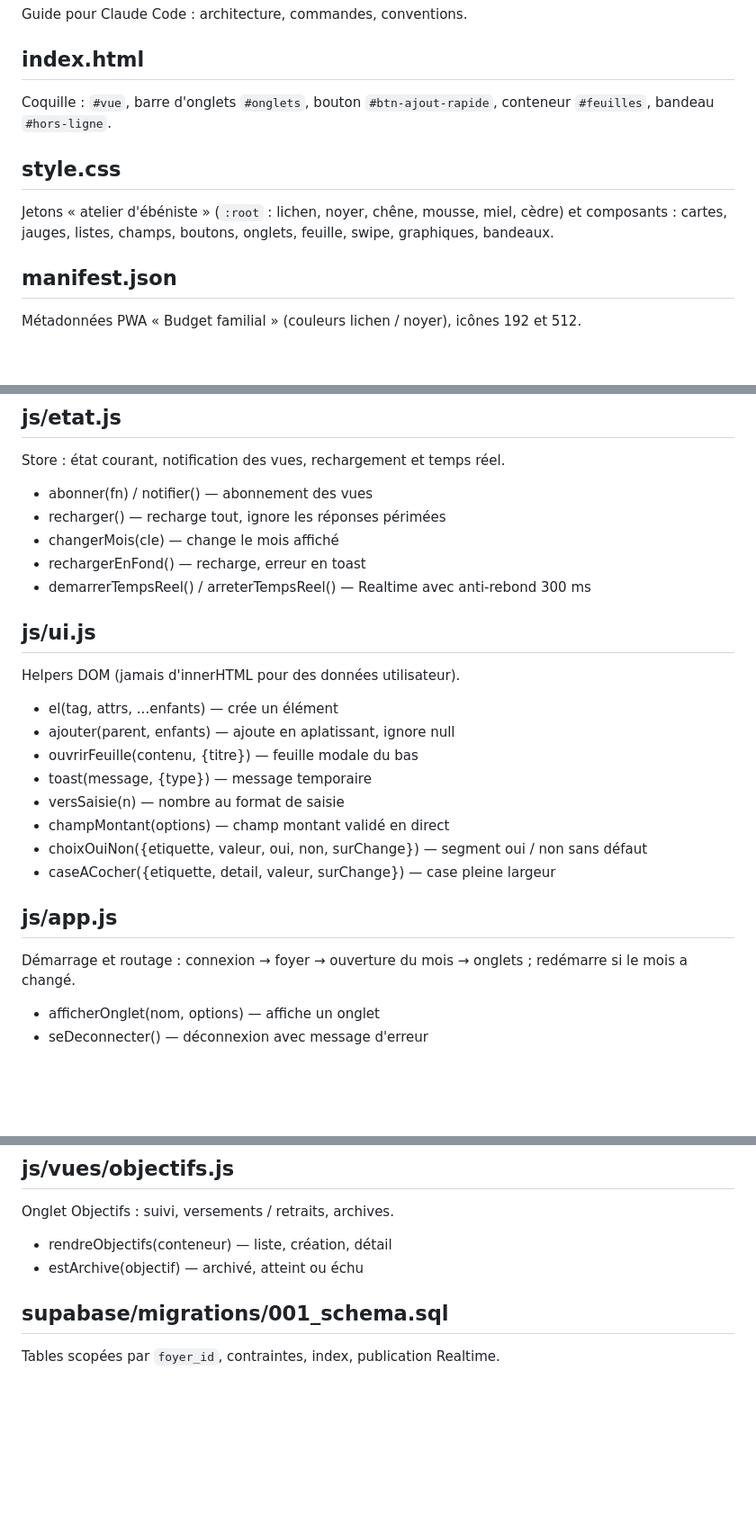
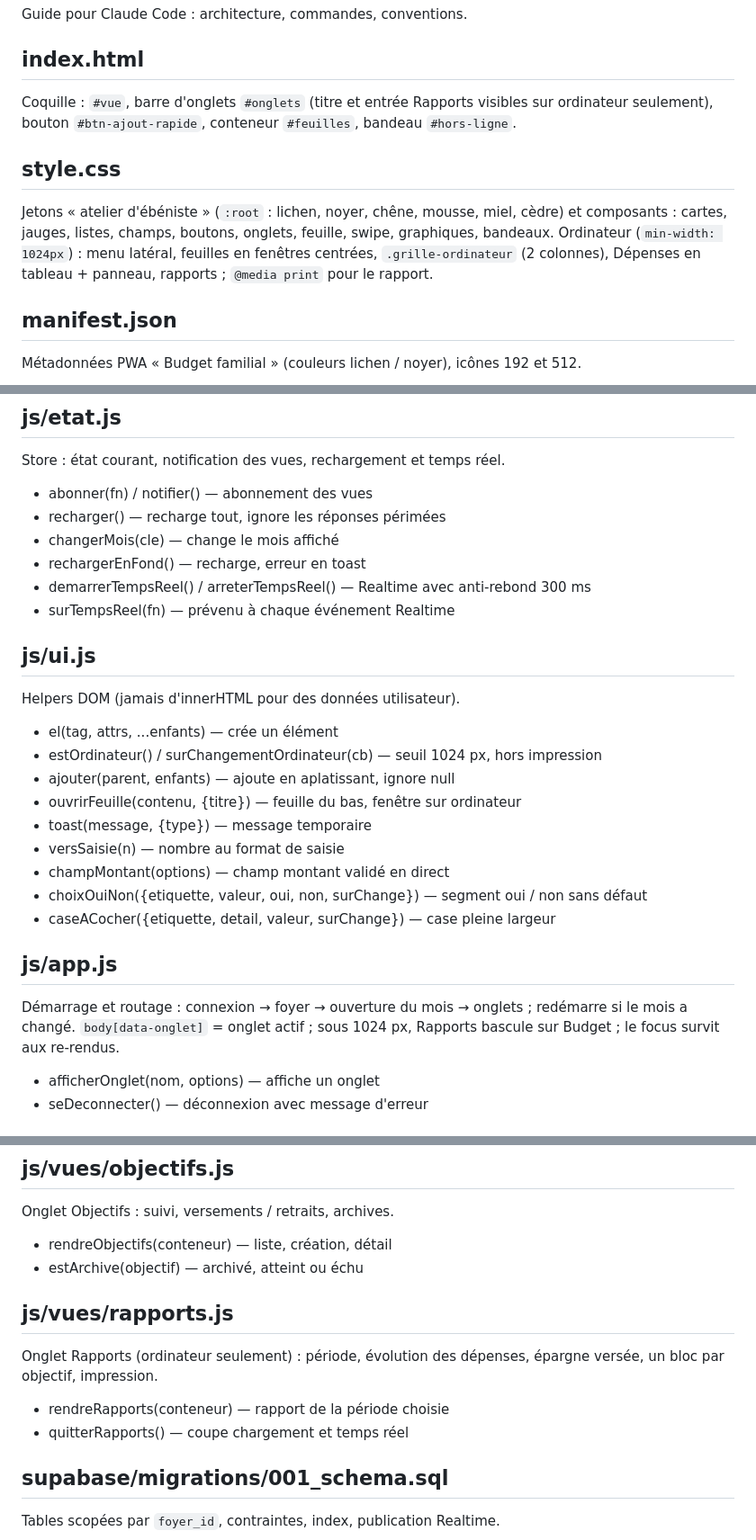
Before and after one commit to dylanpimont18-hub/Budget-app, a Markdown page: CODEBASE_MAP.md, 3 parts joined by grey strips. Shown at 90% size. GitHub-like rendering; blank space fills up the shorter version.

```diff
--- a/CODEBASE_MAP.md
+++ b/CODEBASE_MAP.md
@@ -7,10 +7,11 @@ Tests : `npm test` (logique pure) et `supabase/tests/rls_et_rpc.sql` (base, à l
 Guide pour Claude Code : architecture, commandes, conventions.
 
 ## index.html
-Coquille : `#vue`, barre d'onglets `#onglets`, bouton `#btn-ajout-rapide`, conteneur `#feuilles`, bandeau `#hors-ligne`.
+Coquille : `#vue`, barre d'onglets `#onglets` (titre et entrée Rapports visibles sur ordinateur seulement), bouton `#btn-ajout-rapide`, conteneur `#feuilles`, bandeau `#hors-ligne`.
 
 ## style.css
 Jetons « atelier d'ébéniste » (`:root` : lichen, noyer, chêne, mousse, miel, cèdre) et composants : cartes, jauges, listes, champs, boutons, onglets, feuille, swipe, graphiques, bandeaux.
+Ordinateur (`min-width: 1024px`) : menu latéral, feuilles en fenêtres centrées, `.grille-ordinateur` (2 colonnes), Dépenses en tableau + panneau, rapports ; `@media print` pour le rapport.
 
 ## manifest.json
 Métadonnées PWA « Budget familial » (couleurs lichen / noyer), icônes 192 et 512.
@@ -76,12 +85,14 @@ Store : état courant, notification des vues, rechargement et temps réel.
 - changerMois(cle) — change le mois affiché
 - rechargerEnFond() — recharge, erreur en toast
 - demarrerTempsReel() / arreterTempsReel() — Realtime avec anti-rebond 300 ms
+- surTempsReel(fn) — prévenu à chaque événement Realtime
 
 ## js/ui.js
 Helpers DOM (jamais d'innerHTML pour des données utilisateur).
 - el(tag, attrs, ...enfants) — crée un élément
+- estOrdinateur() / surChangementOrdinateur(cb) — seuil 1024 px, hors impression
 - ajouter(parent, enfants) — ajoute en aplatissant, ignore null
-- ouvrirFeuille(contenu, {titre}) — feuille modale du bas
+- ouvrirFeuille(contenu, {titre}) — feuille du bas, fenêtre sur ordinateur
 - toast(message, {type}) — message temporaire
 - versSaisie(n) — nombre au format de saisie
 - champMontant(options) — champ montant validé en direct
@@ -90,6 +101,7 @@ Helpers DOM (jamais d'innerHTML pour des données utilisateur).
 
 ## js/app.js
 Démarrage et routage : connexion → foyer → ouverture du mois → onglets ; redémarre si le mois a changé.
+`body[data-onglet]` = onglet actif ; sous 1024 px, Rapports bascule sur Budget ; le focus survit aux re-rendus.
 - afficherOnglet(nom, options) — affiche un onglet
 - seDeconnecter() — déconnexion avec message d'erreur
 
@@ -142,6 +155,11 @@ Feuilles ouvertes depuis l'onglet Budget.
 Onglet Objectifs : suivi, versements / retraits, archives.
 - rendreObjectifs(conteneur) — liste, création, détail
 - estArchive(objectif) — archivé, atteint ou échu
+
+## js/vues/rapports.js
+Onglet Rapports (ordinateur seulement) : période, évolution des dépenses, épargne versée, un bloc par objectif, impression.
+- rendreRapports(conteneur) — rapport de la période choisie
+- quitterRapports() — coupe chargement et temps réel
 
 ## supabase/migrations/001_schema.sql
 Tables scopées par `foyer_id`, contraintes, index, publication Realtime.
```
Also changed, not shown: other parts of CODEBASE_MAP.md (+14 -5 lines), CLAUDE.md (+7 -1 lines).
